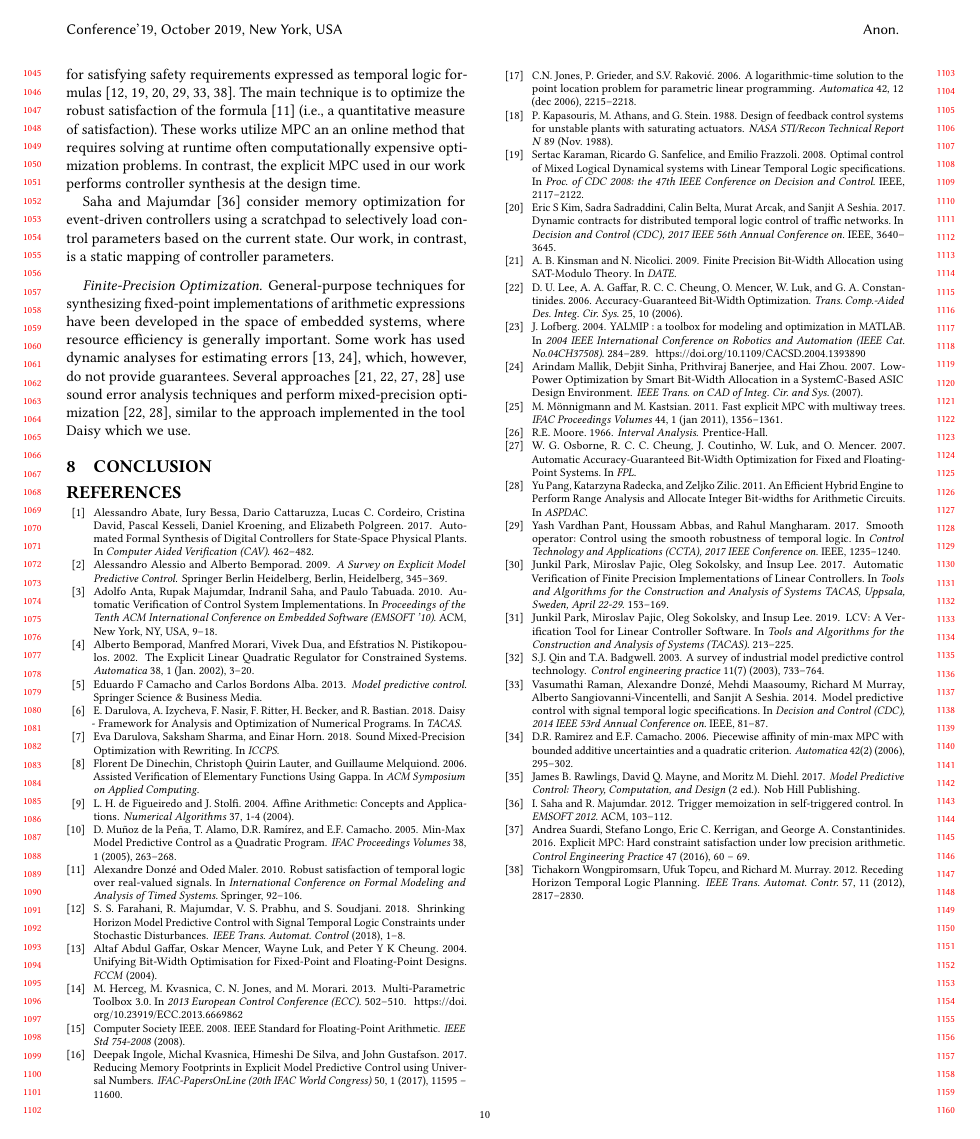
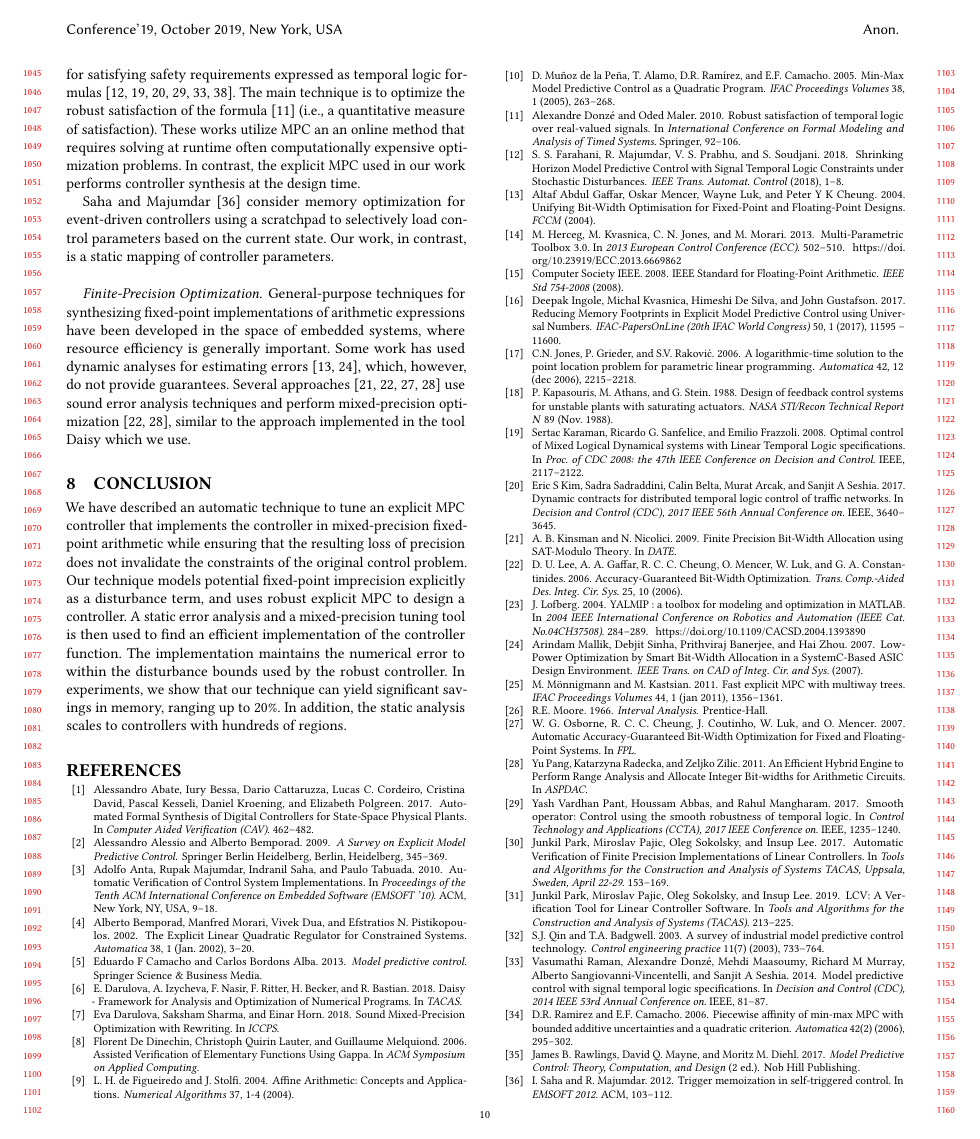
Before and after one commit to msalamati/rmpc-daisy, a LaTeX paper (emsoft-2019/main.tex, which reads emsoft-2019/conclusion.tex): page 10 of 10 before the commit and page 10 of 11 after it. Compiled offline with pdfLaTeX.

Commit message:
Added conclusion. Fixed Fig 3.

```diff
--- a/emsoft-2019/conclusion.tex
+++ b/emsoft-2019/conclusion.tex
@@ -1 +1,15 @@
 \section{Conclusion}
+
+We have described an automatic technique to tune an explicit MPC
+controller that implements the controller in mixed-precision fixed-point arithmetic
+while ensuring that the resulting loss of precision does not invalidate the
+constraints of the original control problem.
+Our technique models potential fixed-point imprecision explicitly as a disturbance
+term, and uses robust explicit MPC to design a controller.
+A static error analysis and a mixed-precision tuning tool is then
+used to find an efficient implementation of the controller function.
+The implementation maintains the numerical error to within
+the disturbance bounds used by the robust controller.
+In experiments, we show that our technique can yield significant savings in memory,
+ranging up to 20\%.
+In addition, the static analysis scales to controllers with hundreds of regions.
```
Also changed, not shown: emsoft-2019/RMPC_Daisy.tex (+11 -10 lines).
